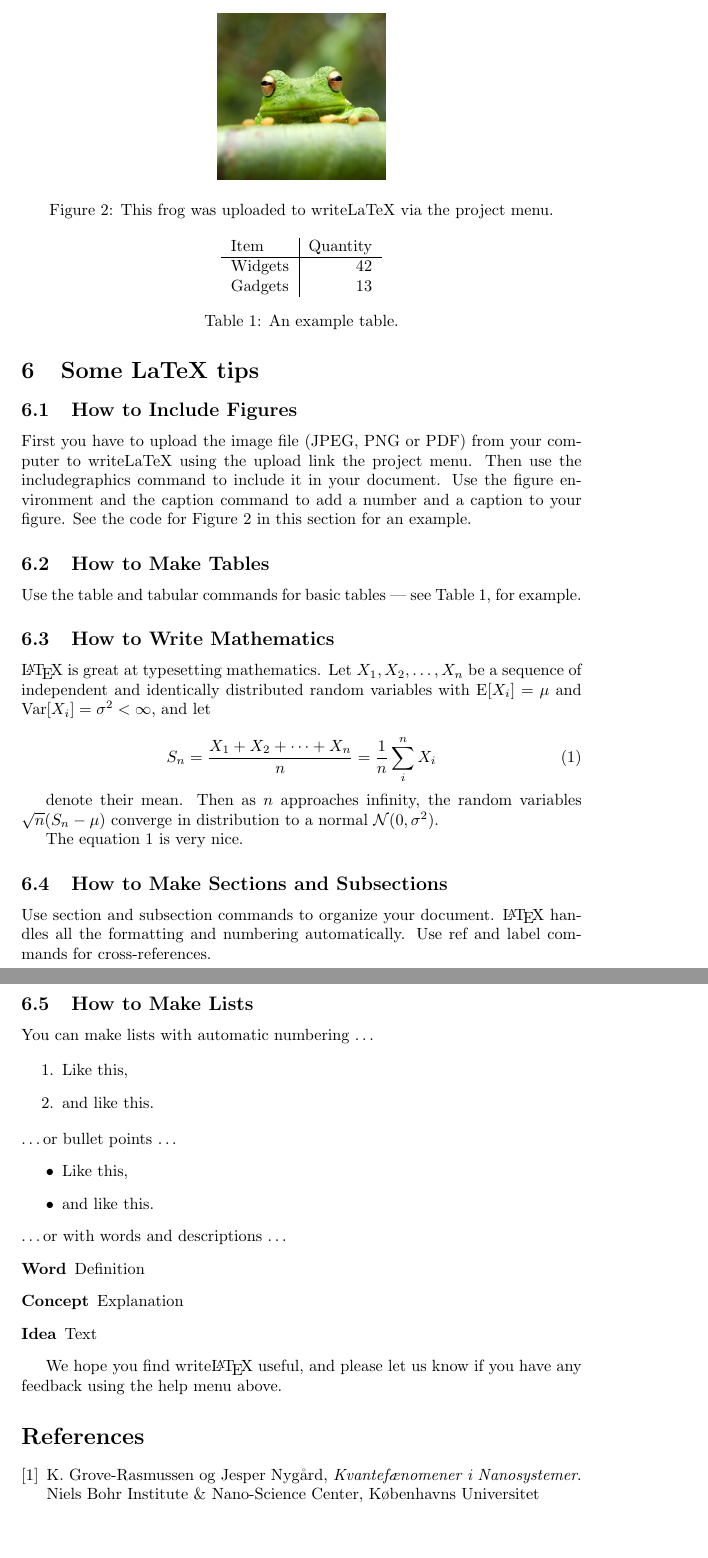
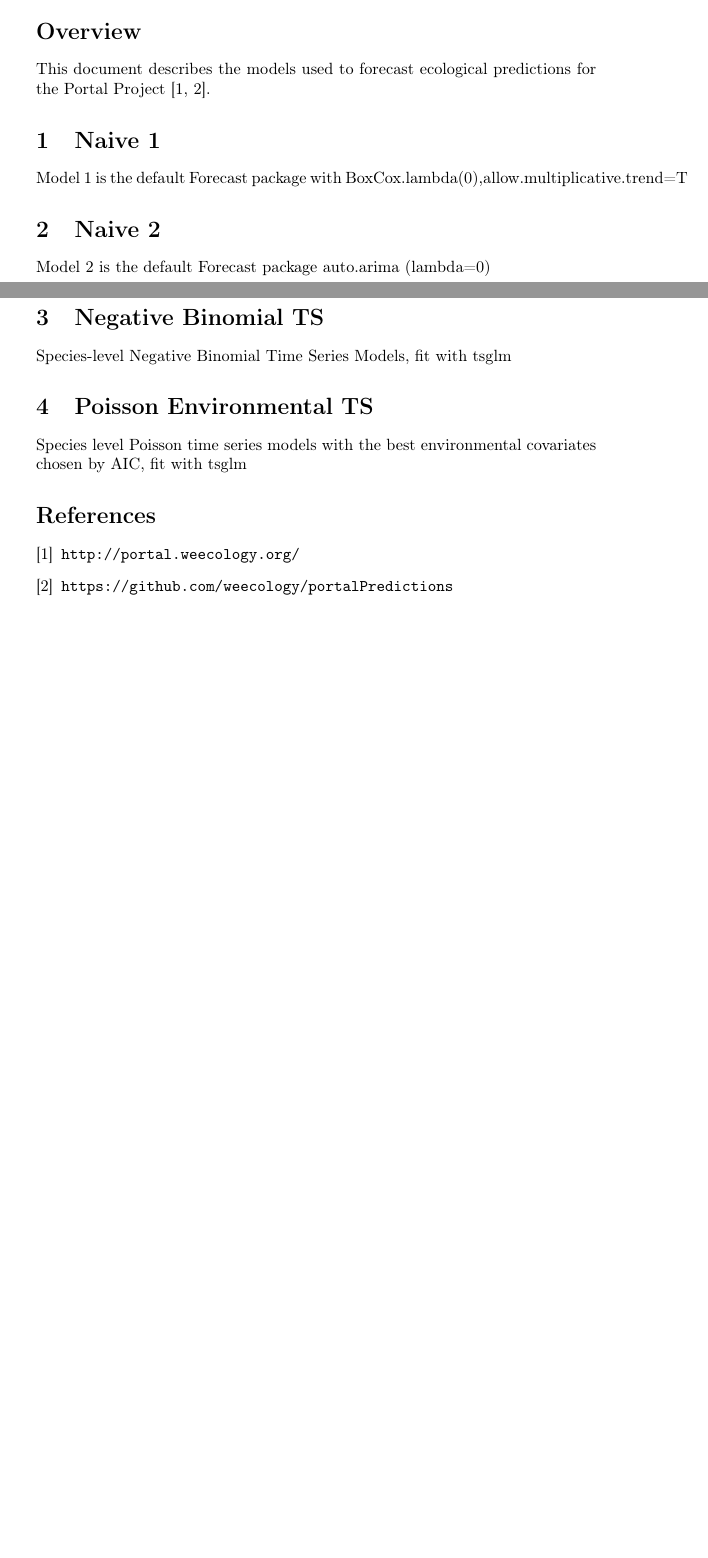
Before and after one commit to weecology/portal-forecasting-models, a LaTeX document (main.tex): two parts of pages 4 and 5 of 5 before the commit and two parts of pages 1 and 2 of 2 after it, joined at a grey line, cut at the place of the change, the shorter picture padded with empty space. Compiled offline with pdfLaTeX.

Commit message:
Update on Overleaf.

```diff
--- a/main.tex
+++ b/main.tex
@@ -17 +40,4 @@
 
+\addcontentsline{toc}{section}{Overview}
+\section*{Overview}
+\label{sec:overview}
@@ -21,23 +44,22 @@ Enter a short summary here. What topic do you want to investigate and why? What
 
-\section{Introduction 5 lines to max 1/2 page}
-\label{sec:introduction}
+This document describes the models used to forecast ecological predictions for the Portal Project \cite{portal, portalpredictions}.
 
-Explain the context of the experiment here. Why is condensed matter physics interesting or important?
-Optional things you could talk about (but don't have to -- this is up to you): transistors, computers, Quantum computers, fundamental knowledge (e.g. the resistance quantum).
+\section{Naive 1}
+\label{sec:naive01}
 
-Briefly explain what methods you will use in the experiment, and what values you will extract from the data.
+Model 1 is the default Forecast package with BoxCox.lambda(0),allow.multiplicative.trend=T
 
-For this section and all following sections: If you refer to an equation, previous result or theory that is not regarded as common knowledge, then cite the source (article or book) where you found this. For example, you can cite the Nano 3 Lecture notes \cite{nano3}.
+\section{Naive 2}
+\label{sec:naive02}
 
-\section{Theory 2-3 pages}
-\label{sec:theory}
+Model 2 is the default Forecast package auto.arima (lambda=0)
 
-\subsection{Two-dimensional Electron Gas}
-Here, explain the concept of a 2-DEG in GaAs/AlGaAs. What is a 2-DEG and why does it arise?
+\section{Negative Binomial TS}
+\label{sec:neg_binom_ts}
 
-\subsection{Hall Effect}
-Explain the classical Hall effect in your own words. What do I measure at $B=0$? And what happens if $B>0$? Which effect gives rise to the voltage drop in the vertical direction?
+Species-level Negative Binomial Time Series Models, fit with tsglm
 
-\subsection{Quantum Hall Effect}
-Explain the IQHE in your own words. What does the density of states look like in a 2-DEG when $B=0$? What are Landau levels and how do they arise? What are edge states? What does the electron transport look like when you change the magnetic field? What do you expect to measure?
+\section{Poisson Environmental TS}
+\label{sec:pois_env_ts}
 
+Species level Poisson time series models with the best environmental covariates chosen by AIC, fit with tsglm
@@ -76,74 +67,9 @@ Discuss your results. Compare the two values of $n_{s}$ that you've found in the
-\section{Some LaTeX tips}
-\label{sec:latex}
-\subsection{How to Include Figures}
-
-First you have to upload the image file (JPEG, PNG or PDF) from your computer to writeLaTeX using the upload link the project menu. Then use the includegraphics command to include it in your document. Use the figure environment and the caption command to add a number and a caption to your figure. See the code for Figure \ref{fig:frog} in this section for an example.
-
-\begin{figure}
-\centering
-\includegraphics[width=0.3\textwidth]{frog.jpg}
-\caption{\label{fig:frog}This frog was uploaded to writeLaTeX via the project menu.}
-\end{figure}
-
-\subsection{How to Make Tables}
-
-Use the table and tabular commands for basic tables --- see Table~\ref{tab:widgets}, for example.
-
-\begin{table}
-\centering
-\begin{tabular}{l|r}
-Item & Quantity \\\hline
-Widgets & 42 \\
-Gadgets & 13
-\end{tabular}
-\caption{\label{tab:widgets}An example table.}
-\end{table}
-
-\subsection{How to Write Mathematics}
-
-\LaTeX{} is great at typesetting mathematics. Let $X_1, X_2, \ldots, X_n$ be a sequence of independent and identically distributed random variables with $\text{E}[X_i] = \mu$ and $\text{Var}[X_i] = \sigma^2 < \infty$, and let
-
-\begin{equation}
-S_n = \frac{X_1 + X_2 + \cdots + X_n}{n}
-      = \frac{1}{n}\sum_{i}^{n} X_i
-\label{eq:sn}
-\end{equation}
-
-denote their mean. Then as $n$ approaches infinity, the random variables $\sqrt{n}(S_n - \mu)$ converge in distribution to a normal $\mathcal{N}(0, \sigma^2)$.
-
-The equation \ref{eq:sn} is very nice.
-
-\subsection{How to Make Sections and Subsections}
-
-Use section and subsection commands to organize your document. \LaTeX{} handles all the formatting and numbering automatically. Use ref and label commands for cross-references.
-
-\subsection{How to Make Lists}
-
-You can make lists with automatic numbering \dots
-
-\begin{enumerate}
-\item Like this,
-\item and like this.
-\end{enumerate}
-\dots or bullet points \dots
-\begin{itemize}
-\item Like this,
-\item and like this.
-\end{itemize}
-\dots or with words and descriptions \dots
-\begin{description}
-\item[Word] Definition
-\item[Concept] Explanation
-\item[Idea] Text
-\end{description}
-
-We hope you find write\LaTeX\ useful, and please let us know if you have any feedback using the help menu above.
-
+\addcontentsline{toc}{section}{References}
 \begin{thebibliography}{9}
-\bibitem{nano3}
-  K. Grove-Rasmussen og Jesper Nygård,
-  \emph{Kvantefænomener i Nanosystemer}.
-  Niels Bohr Institute \& Nano-Science Center, Københavns Universitet
+\bibitem{portal}
+  \url{http://portal.weecology.org/}
+\bibitem{portalpredictions}
+  \url{https://github.com/weecology/portalPredictions}
 
 \end{thebibliography}
 \end{document}
```
Also changed, not shown: frog.jpg (deleted), latexmkrc (added), raw_data.png (deleted), main.tex (63 more changed lines).
